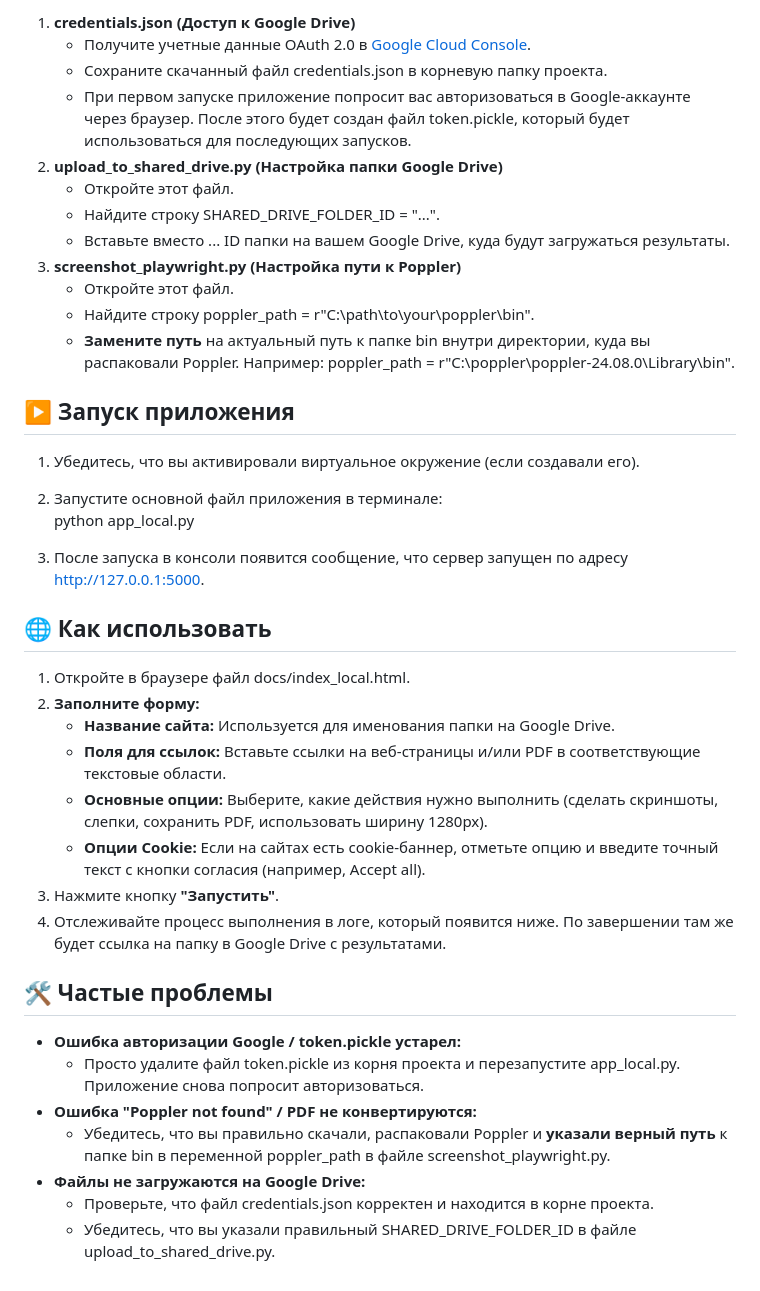
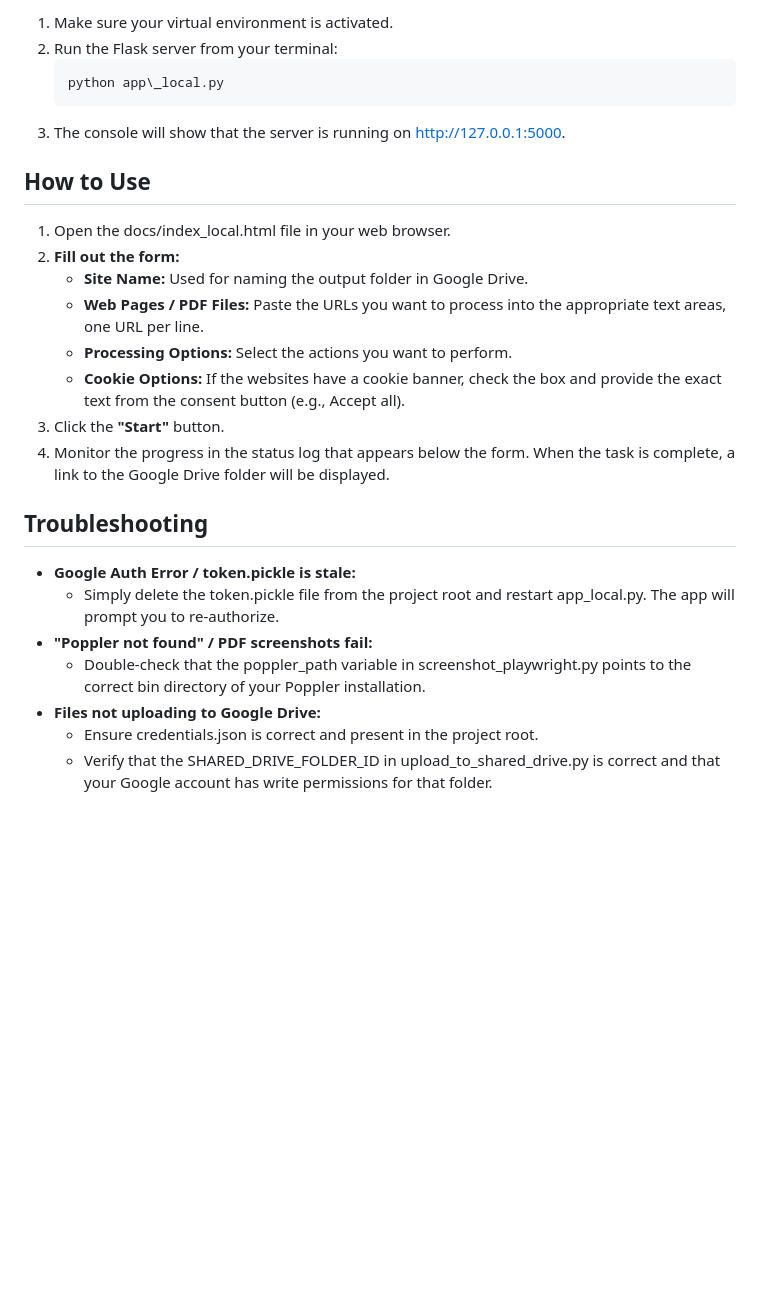
Before and after one commit to tereshenkov29/page_screenshot_creation, a Markdown page: README.md, the part around the change printed below. GitHub-like rendering; blank space fills up the shorter version.

````diff
--- a/README.md
+++ b/README.md
@@ -54,42 +73,28 @@ playwright install
 
-1. **credentials.json (Доступ к Google Drive)**
-    * Получите учетные данные OAuth 2.0 в [Google Cloud Console](https://console.cloud.google.com/).
-    * Сохраните скачанный файл credentials.json в корневую папку проекта.
-    * При первом запуске приложение попросит вас авторизоваться в Google-аккаунте через браузер. После этого будет создан файл token.pickle, который будет использоваться для последующих запусков.
-2. **upload\_to\_shared\_drive.py (Настройка папки Google Drive)**
-    * Откройте этот файл.
-    * Найдите строку SHARED\_DRIVE\_FOLDER\_ID \= "...".
-    * Вставьте вместо ... ID папки на вашем Google Drive, куда будут загружаться результаты.
-3. **screenshot\_playwright.py (Настройка пути к Poppler)**
-    * Откройте этот файл.
-    * Найдите строку poppler\_path \= r"C:\\path\\to\\your\\poppler\\bin".
-    * **Замените путь** на актуальный путь к папке bin внутри директории, куда вы распаковали Poppler. Например: poppler\_path \= r"C:\\poppler\\poppler-24.08.0\\Library\\bin".
+1. Make sure your virtual environment is activated.
+2. Run the Flask server from your terminal:
+   ```bash
+   python app\_local.py
+   ```
+4. The console will show that the server is running on http://127.0.0.1:5000.
 
-## **▶️ Запуск приложения**
+## **How to Use**
 
-1. Убедитесь, что вы активировали виртуальное окружение (если создавали его).
-2. Запустите основной файл приложения в терминале:
-   python app\_local.py
+1. Open the docs/index\_local.html file in your web browser.
+2. **Fill out the form:**
+   * **Site Name:** Used for naming the output folder in Google Drive.
+   * **Web Pages / PDF Files:** Paste the URLs you want to process into the appropriate text areas, one URL per line.
+   * **Processing Options:** Select the actions you want to perform.
+   * **Cookie Options:** If the websites have a cookie banner, check the box and provide the exact text from the consent button (e.g., Accept all).
+3. Click the **"Start"** button.
+4. Monitor the progress in the status log that appears below the form. When the task is complete, a link to the Google Drive folder will be displayed.
 
-3. После запуска в консоли появится сообщение, что сервер запущен по адресу http://127.0.0.1:5000.
+## **Troubleshooting**
 
-## **🌐 Как использовать**
-
-1. Откройте в браузере файл docs/index\_local.html.
-2. **Заполните форму:**
-    * **Название сайта:** Используется для именования папки на Google Drive.
-    * **Поля для ссылок:** Вставьте ссылки на веб\-страницы и/или PDF в соответствующие текстовые области.
-    * **Основные опции:** Выберите, какие действия нужно выполнить (сделать скриншоты, слепки, сохранить PDF, использовать ширину 1280px).
-    * **Опции Cookie:** Если на сайтах есть cookie-баннер, отметьте опцию и введите точный текст с кнопки согласия (например, Accept all).
-3. Нажмите кнопку **"Запустить"**.
-4. Отслеживайте процесс выполнения в логе, который появится ниже. По завершении там же будет ссылка на папку в Google Drive с результатами.
-
-## **🛠️ Частые проблемы**
-
-* **Ошибка авторизации Google / token.pickle устарел:**
-    * Просто удалите файл token.pickle из корня проекта и перезапустите app\_local.py. Приложение снова попросит авторизоваться.
-* **Ошибка "Poppler not found" / PDF не конвертируются:**
-    * Убедитесь, что вы правильно скачали, распаковали Poppler и **указали верный путь** к папке bin в переменной poppler\_path в файле screenshot\_playwright.py.
-* **Файлы не загружаются на Google Drive:**
-    * Проверьте, что файл credentials.json корректен и находится в корне проекта.
-    * Убедитесь, что вы указали правильный SHARED\_DRIVE\_FOLDER\_ID в файле upload\_to\_shared\_drive.py.
+* **Google Auth Error / token.pickle is stale:**
+  * Simply delete the token.pickle file from the project root and restart app\_local.py. The app will prompt you to re-authorize.
+* **"Poppler not found" / PDF screenshots fail:**
+  * Double-check that the poppler\_path variable in screenshot\_playwright.py points to the correct bin directory of your Poppler installation.
+* **Files not uploading to Google Drive:**
+  * Ensure credentials.json is correct and present in the project root.
+  * Verify that the SHARED\_DRIVE\_FOLDER\_ID in upload\_to\_shared\_drive.py is correct and that your Google account has write permissions for that folder.
````
Also changed, not shown: other parts of README.md (+55 -36 lines).
